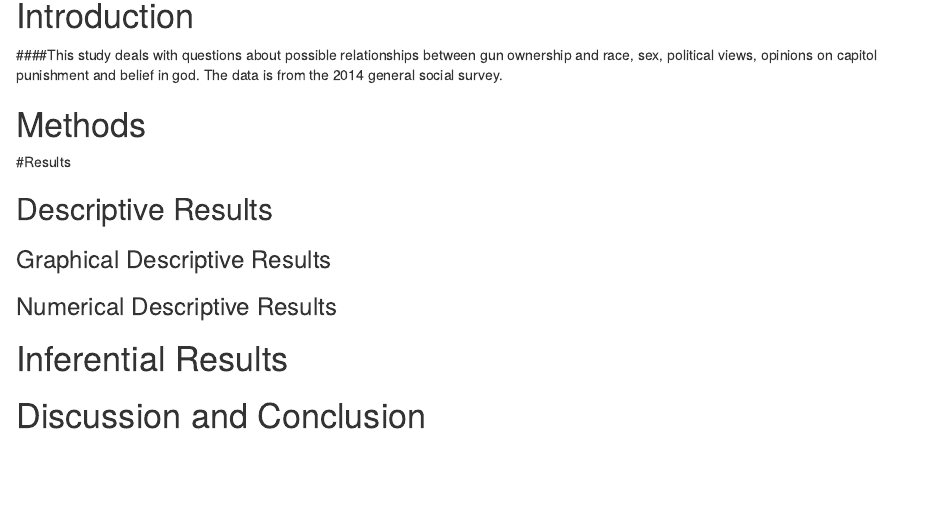
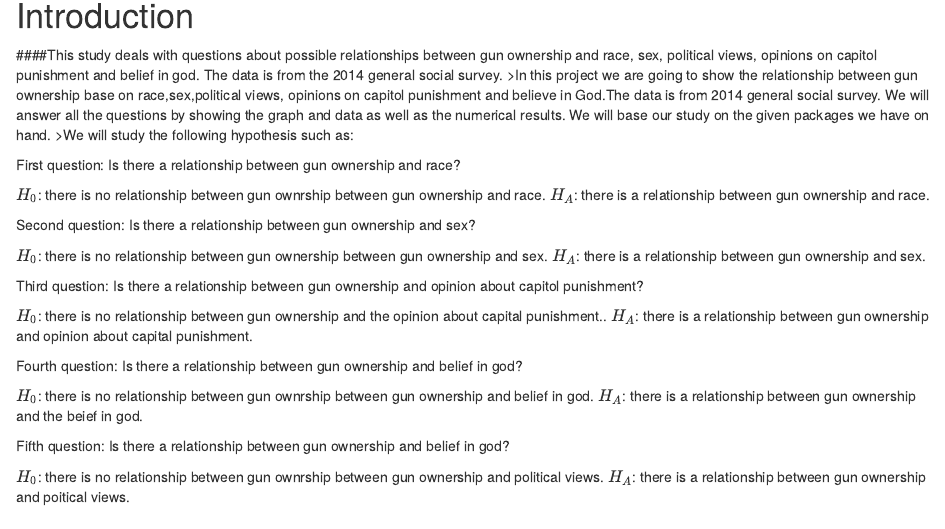
Before and after one commit to apotot/Social-Survey, an R Markdown document (OwnGun.rmd): the page in a window 1100 px wide, from 150 px down. Rendered offline with R 4.5, knitr and Pandoc, with nearby package versions; some code elsewhere in the file could not run offline.

Commit message:
Introduction commit

```diff
--- a/OwnGun.rmd
+++ b/OwnGun.rmd
@@ -14,11 +14,37 @@ source("Import_GSS_2014_haven.R")
 <!-- We recommend you use git branches -- create a separate branch for each major section i.e. Introduction, Methods, Results, Inferential Results, and Discussion and Conclusions - leave the YAML block untouched until the final merge where you put in your own name !-->
 
 # Introduction
-
 <!--In this section you explain what you are trying to show.  Where did the data come from?  What is the research or other question you are trying to answer?!-->
 
 ####This study deals with questions about possible relationships between gun ownership and race, sex, political views, opinions on capitol punishment and belief in god. The data is from the 2014 general social survey.
+>In this project we are going to show the relationship between gun ownership base on race,sex,political views, opinions on capitol punishment and believe in God.The data is from 2014 general social survey. We will answer all the questions by showing the graph and data as well as the numerical results.
+We will base our study on the given packages we have on hand.
+>We will study the following hypothesis such as:
 
+First question: Is there a relationship between gun ownership and race?
+
+$H_0$: there is no relationship between gun ownrship between gun ownership and race.
+$H_A$: there is a relationship between gun ownership and race.
+
+Second question: Is there a relationship between gun ownership and sex?
+
+$H_0$: there is no relationship between gun ownership between gun ownership and sex.
+$H_A$: there is a relationship between gun ownership and sex.
+
+Third question: Is there a relationship between gun ownership and opinion about capitol punishment?
+
+$H_0$: there is no relationship between gun ownership and the opinion about capital punishment..
+$H_A$: there is a relationship between gun ownership and opinion about capital punishment.
+
+Fourth question: Is there a relationship between gun ownership and belief in god?
+
+$H_0$: there is no relationship between gun ownrship between gun ownership and belief in god.
+$H_A$: there is a relationship between gun ownership and the beief in god.
+
+Fifth question: Is there a relationship between gun ownership and belief in god?
+
+$H_0$: there is no relationship between gun ownrship between gun ownership and political views.
+$H_A$: there is a relationship between gun ownership and poitical views.
 
 
 # Methods
```
